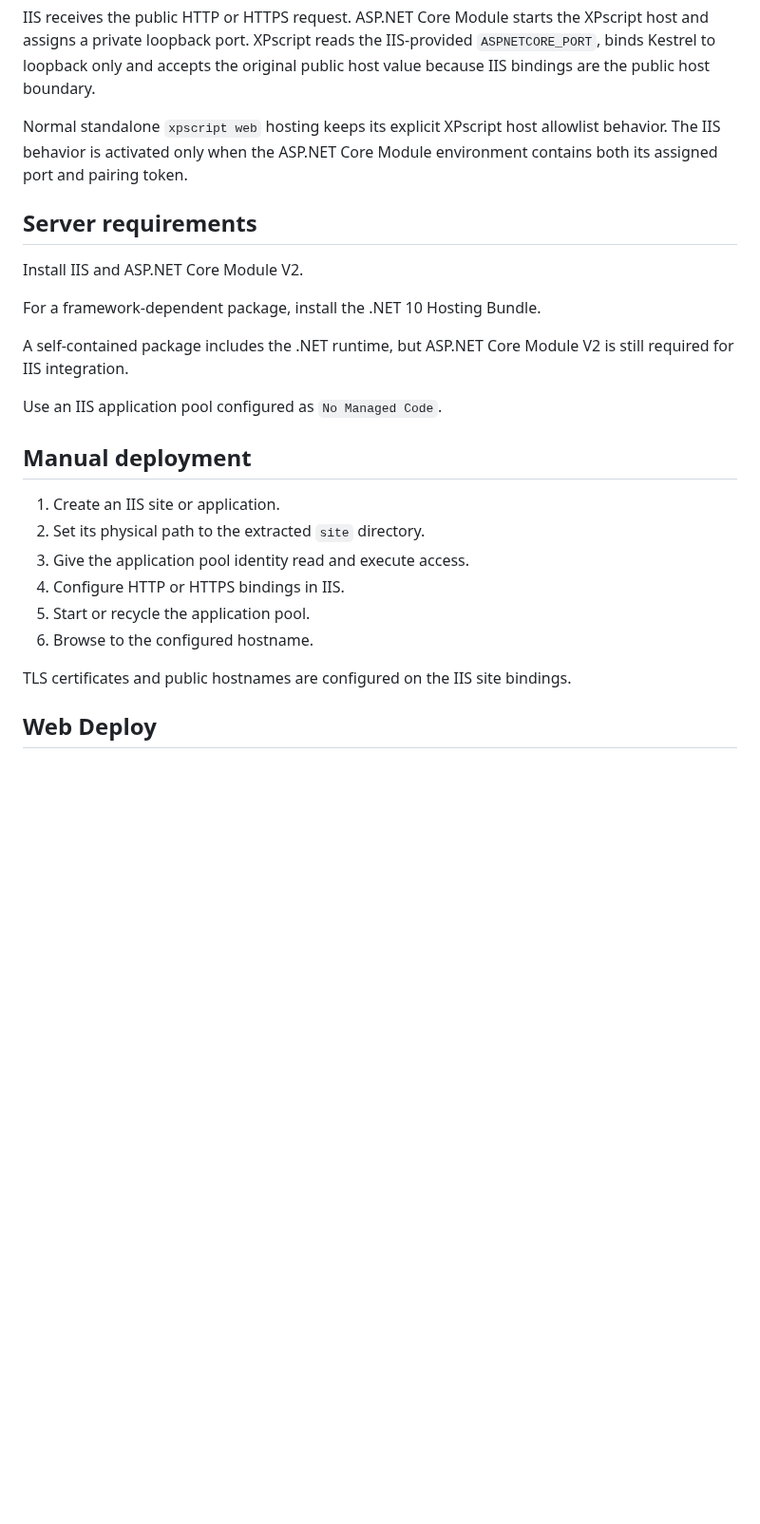
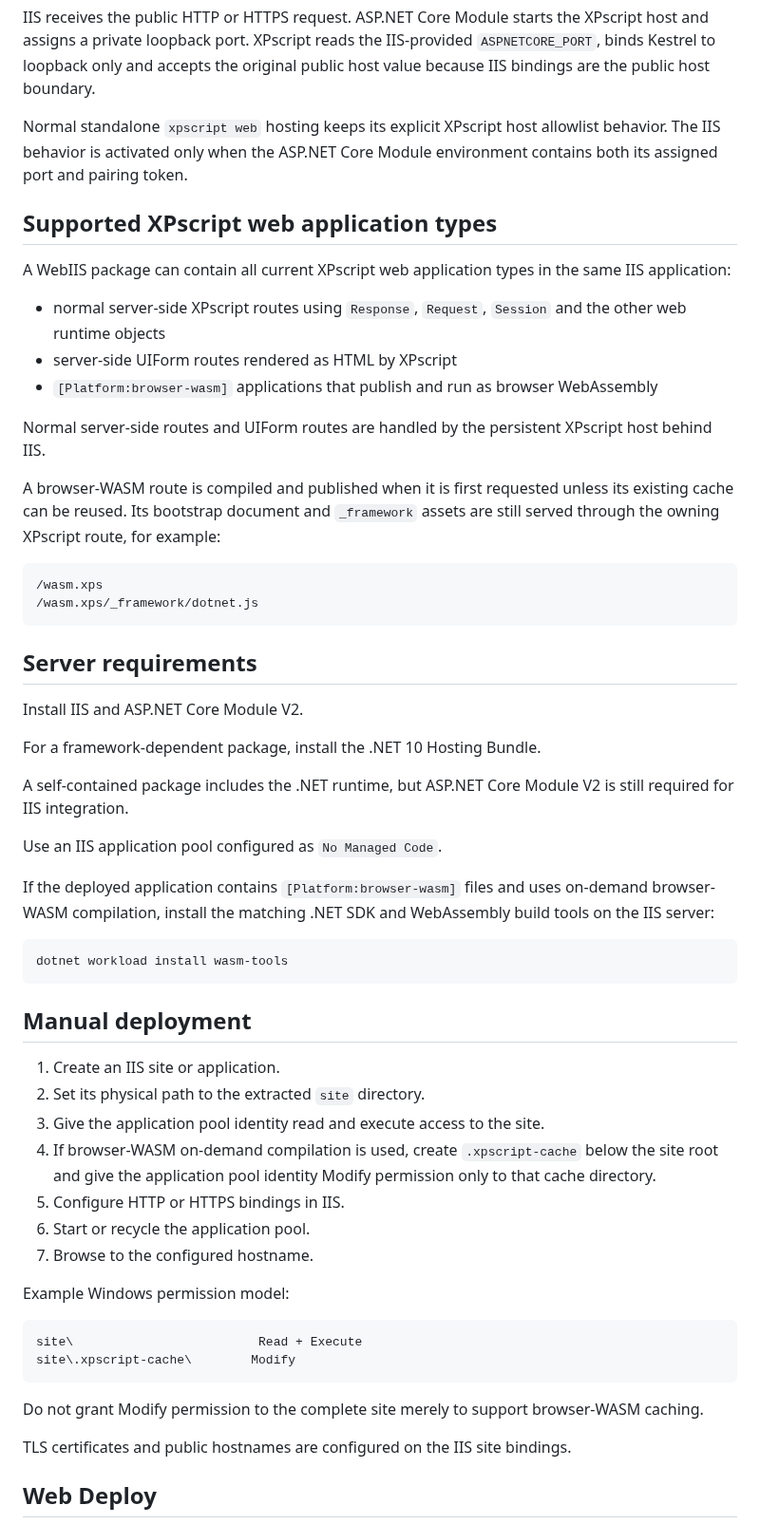
Before and after one commit to xpagedeveloper/XPscript, a Markdown page: docs/webiis.md, the part around one of its changes. Shown at 95% size. GitHub-like rendering; blank space fills up the shorter version.

Commit message:
Document IIS deployment for UIForm and browser WASM

````diff
--- a/docs/webiis.md
+++ b/docs/webiis.md
@@ -55,6 +55,23 @@ IIS receives the public HTTP or HTTPS request. ASP.NET Core Module starts the XP
 
 Normal standalone `xpscript web` hosting keeps its explicit XPscript host allowlist behavior. The IIS behavior is activated only when the ASP.NET Core Module environment contains both its assigned port and pairing token.
 
+## Supported XPscript web application types
+
+A WebIIS package can contain all current XPscript web application types in the same IIS application:
+
+- normal server-side XPscript routes using `Response`, `Request`, `Session` and the other web runtime objects
+- server-side UIForm routes rendered as HTML by XPscript
+- `[Platform:browser-wasm]` applications that publish and run as browser WebAssembly
+
+Normal server-side routes and UIForm routes are handled by the persistent XPscript host behind IIS.
+
+A browser-WASM route is compiled and published when it is first requested unless its existing cache can be reused. Its bootstrap document and `_framework` assets are still served through the owning XPscript route, for example:
+
+```text
+/wasm.xps
+/wasm.xps/_framework/dotnet.js
+```
+
 ## Server requirements
 
 Install IIS and ASP.NET Core Module V2.
@@ -65,14 +82,30 @@ A self-contained package includes the .NET runtime, but ASP.NET Core Module V2 i
 
 Use an IIS application pool configured as `No Managed Code`.
 
+If the deployed application contains `[Platform:browser-wasm]` files and uses on-demand browser-WASM compilation, install the matching .NET SDK and WebAssembly build tools on the IIS server:
+
+```text
+dotnet workload install wasm-tools
+```
+
 ## Manual deployment
 
 1. Create an IIS site or application.
 2. Set its physical path to the extracted `site` directory.
-3. Give the application pool identity read and execute access.
-4. Configure HTTP or HTTPS bindings in IIS.
-5. Start or recycle the application pool.
-6. Browse to the configured hostname.
+3. Give the application pool identity read and execute access to the site.
+4. If browser-WASM on-demand compilation is used, create `.xpscript-cache` below the site root and give the application pool identity Modify permission only to that cache directory.
+5. Configure HTTP or HTTPS bindings in IIS.
+6. Start or recycle the application pool.
+7. Browse to the configured hostname.
+
+Example Windows permission model:
+
+```text
+site\                         Read + Execute
+site\.xpscript-cache\        Modify
+```
+
+Do not grant Modify permission to the complete site merely to support browser-WASM caching.
 
 TLS certificates and public hostnames are configured on the IIS site bindings.
 
````
Also changed, not shown: other parts of docs/webiis.md (+31 -2 lines).
